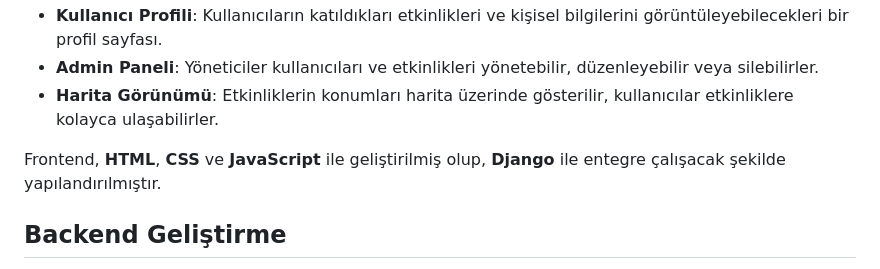
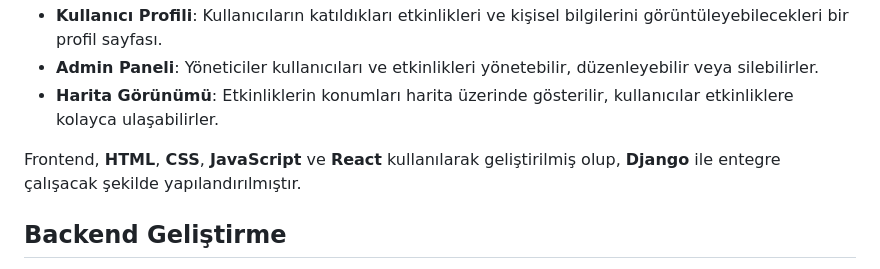
Before and after one commit to ctnasu/Smart-Event-Planner-Web-App, a Markdown page: README.md, the part around the change. Drawn GitHub-style.

```diff
--- a/README.md
+++ b/README.md
@@ -25,7 +25,7 @@ Frontend kısmı, kullanıcıların etkinliklere kolayca erişebileceği, etkinl
 - **Admin Paneli**: Yöneticiler kullanıcıları ve etkinlikleri yönetebilir, düzenleyebilir veya silebilirler.
 - **Harita Görünümü**: Etkinliklerin konumları harita üzerinde gösterilir, kullanıcılar etkinliklere kolayca ulaşabilirler.
 
-Frontend, **HTML**, **CSS** ve **JavaScript** ile geliştirilmiş olup, **Django** ile entegre çalışacak şekilde yapılandırılmıştır.
+Frontend, **HTML**, **CSS**, **JavaScript** ve **React** kullanılarak geliştirilmiş olup, **Django** ile entegre çalışacak şekilde yapılandırılmıştır.
 
 ## Backend Geliştirme
 Backend kısmı, kullanıcı yönetimi, etkinlik oluşturma, etkinlik öneri sistemleri, mesajlaşma ve harita entegrasyonu gibi işlemleri gerçekleştiren sunucu tarafıdır. Bu kısımda **Django framework’ü** ve **Python** dili kullanılmıştır. Backend kısmında yönetilen ana işlevler şunlardır:
```
